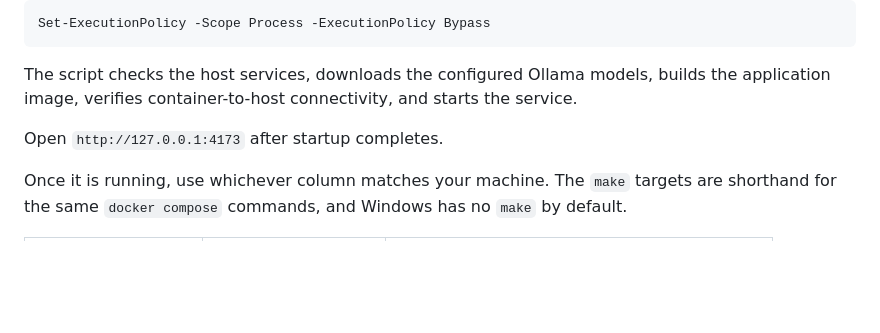
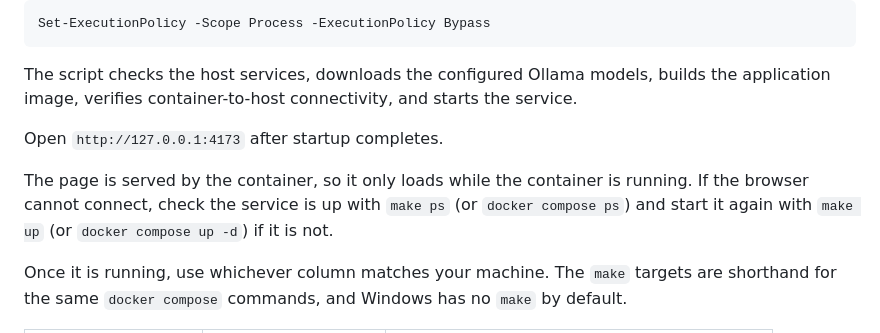
Before and after one commit to IBM-x-UCL-Summer-Project/granite-voice-concierge, a Markdown page: README.md, the part around the change. Drawn GitHub-style; blank space fills up the shorter version.

Commit message:
docs: note the link only works while the container is running
A stopped container gives a browser connection error with nothing to explain
it, and the address looks like it should just work.

```diff
--- a/README.md
+++ b/README.md
@@ -122,6 +122,11 @@ starts the service.
 
 Open `http://127.0.0.1:4173` after startup completes.
 
+The page is served by the container, so it only loads while the container
+is running. If the browser cannot connect, check the service is up with
+`make ps` (or `docker compose ps`) and start it again with `make up` (or
+`docker compose up -d`) if it is not.
+
 Once it is running, use whichever column matches your machine. The `make`
 targets are shorthand for the same `docker compose` commands, and Windows has
 no `make` by default.
```
